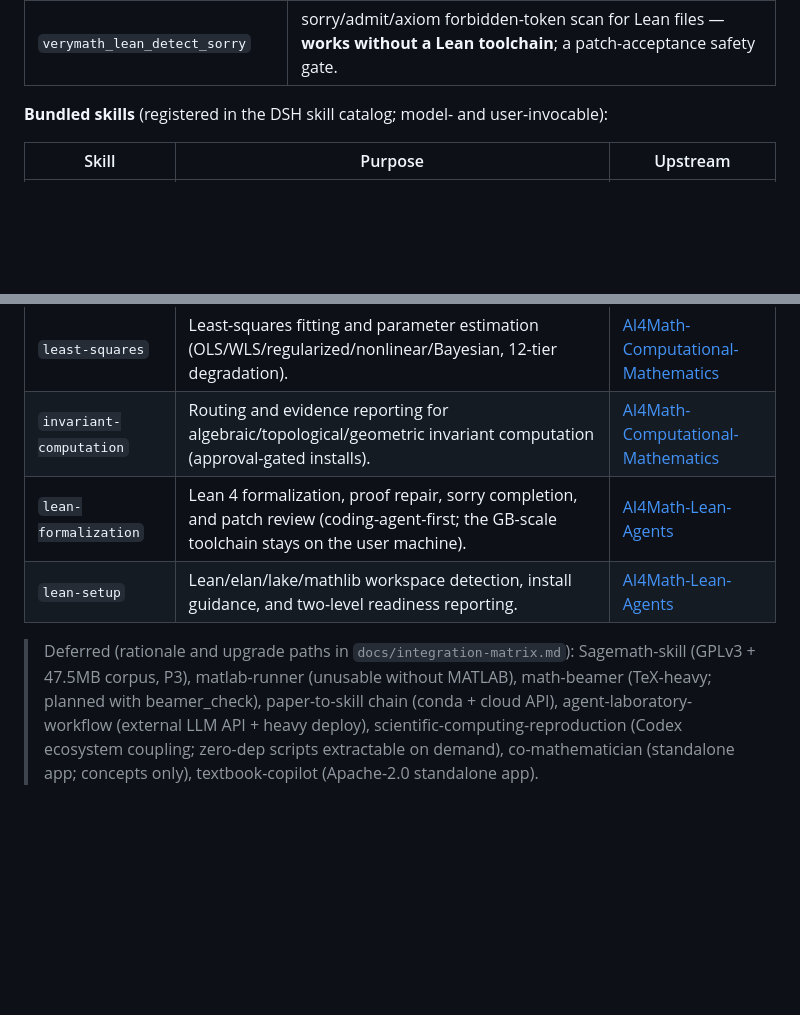
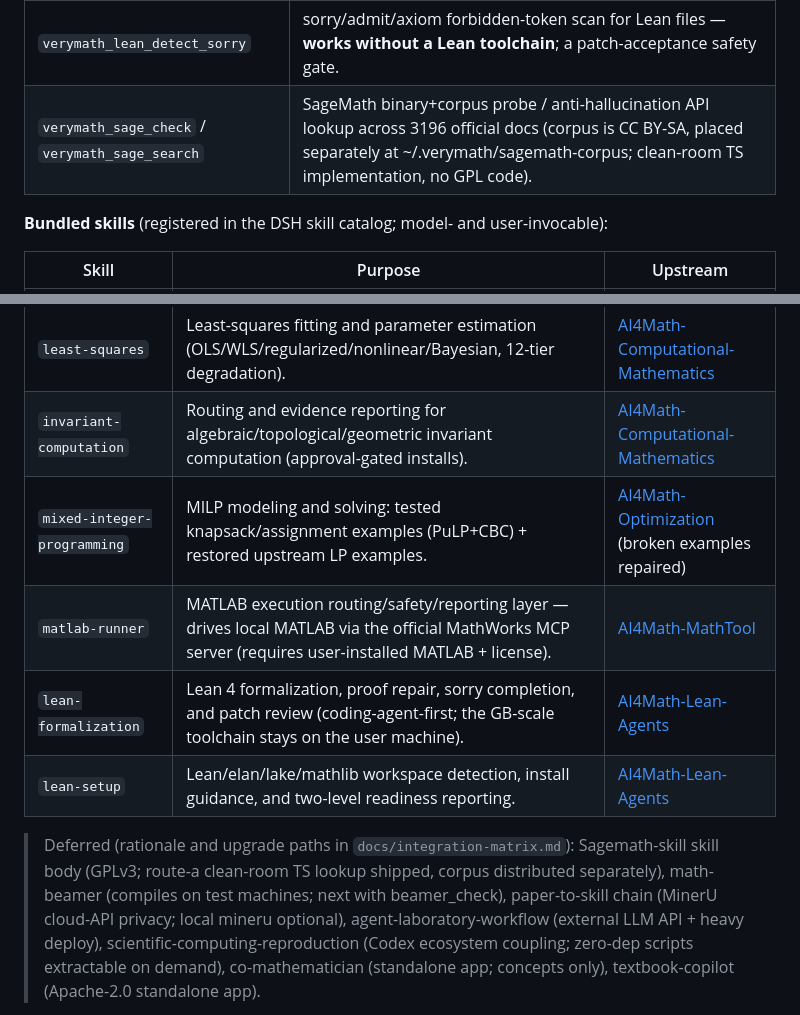
Before and after one commit to LouisUltra/dsh-verymath, a Markdown page: README_EN.md, 2 parts joined by grey strips. GitHub-like rendering; blank space fills up the shorter version.

Commit message:
docs: README 15-skill inventory (MIP repaired, matlab-runner live, sage route-a tools)

```diff
--- a/README_EN.md
+++ b/README_EN.md
@@ -21,6 +21,7 @@
 | `verymath_ocr_scan` | OCR Markdown error-candidate locator (22 rule categories: glued operators, font misreads, dollar imbalance, environment mismatches; candidates only, for the after-ocr review protocol; needs Python). |
 | `verymath_osqp_check` / `verymath_osqp_solve` | OSQP stack probe (major-version gate >=1,<2) / JSON-contract QP solving with 11-state status gates and independent KKT/certificate verification (needs the osqp Python stack). |
 | `verymath_lean_detect_sorry` | sorry/admit/axiom forbidden-token scan for Lean files — **works without a Lean toolchain**; a patch-acceptance safety gate. |
+| `verymath_sage_check` / `verymath_sage_search` | SageMath binary+corpus probe / anti-hallucination API lookup across 3196 official docs (corpus is CC BY-SA, placed separately at ~/.verymath/sagemath-corpus; clean-room TS implementation, no GPL code). |
 
 **Bundled skills** (registered in the DSH skill catalog; model- and user-invocable):
 
@@ -36,12 +37,14 @@
 | `open-problem-research-pipeline` | Open-problem workflow: literature search → method analysis → proof framework → report. | [AI4Math-Auto-Research](https://github.com/VeryMath/AI4Math-Auto-Research) |
 | `least-squares` | Least-squares fitting and parameter estimation (OLS/WLS/regularized/nonlinear/Bayesian, 12-tier degradation). | [AI4Math-Computational-Mathematics](https://github.com/VeryMath/AI4Math-Computational-Mathematics) |
 | `invariant-computation` | Routing and evidence reporting for algebraic/topological/geometric invariant computation (approval-gated installs). | [AI4Math-Computational-Mathematics](https://github.com/VeryMath/AI4Math-Computational-Mathematics) |
+| `mixed-integer-programming` | MILP modeling and solving: tested knapsack/assignment examples (PuLP+CBC) + restored upstream LP examples. | [AI4Math-Optimization](https://github.com/VeryMath/AI4Math-Optimization) (broken examples repaired) |
+| `matlab-runner` | MATLAB execution routing/safety/reporting layer — drives local MATLAB via the official MathWorks MCP server (requires user-installed MATLAB + license). | [AI4Math-MathTool](https://github.com/VeryMath/AI4Math-MathTool) |
 | `lean-formalization` | Lean 4 formalization, proof repair, sorry completion, and patch review (coding-agent-first; the GB-scale toolchain stays on the user machine). | [AI4Math-Lean-Agents](https://github.com/VeryMath/AI4Math-Lean-Agents) |
 | `lean-setup` | Lean/elan/lake/mathlib workspace detection, install guidance, and two-level readiness reporting. | [AI4Math-Lean-Agents](https://github.com/VeryMath/AI4Math-Lean-Agents) |
 
-> Deferred (rationale and upgrade paths in `docs/integration-matrix.md`): Sagemath-skill (GPLv3 + 47.5MB corpus, P3),
-> matlab-runner (unusable without MATLAB), math-beamer (TeX-heavy; planned with beamer_check),
-> paper-to-skill chain (conda + cloud API), agent-laboratory-workflow (external LLM API + heavy deploy),
+> Deferred (rationale and upgrade paths in `docs/integration-matrix.md`): Sagemath-skill skill body (GPLv3; route-a
+> clean-room TS lookup shipped, corpus distributed separately), math-beamer (compiles on test machines; next with beamer_check),
+> paper-to-skill chain (MinerU cloud-API privacy; local mineru optional), agent-laboratory-workflow (external LLM API + heavy deploy),
 > scientific-computing-reproduction (Codex ecosystem coupling; zero-dep scripts extractable on demand),
 > co-mathematician (standalone app; concepts only), textbook-copilot (Apache-2.0 standalone app).
 
```
Also changed, not shown: README.md (+6 -3 lines).
